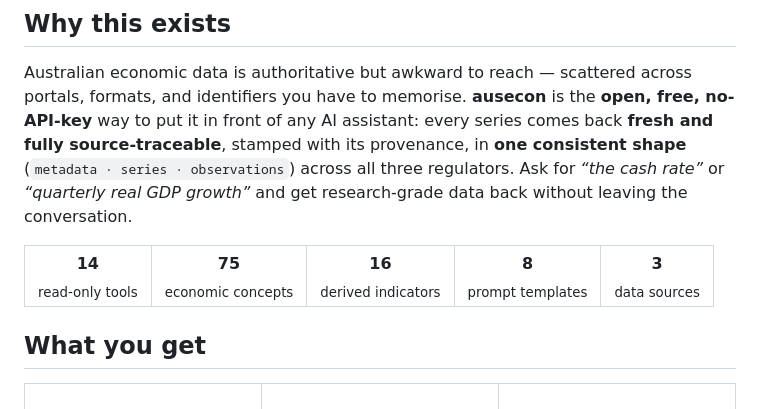
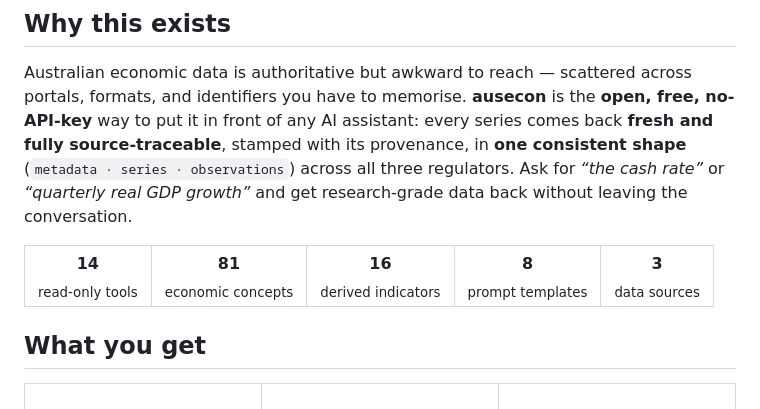
Before and after one commit to AnthonyPuggs/ausecon-mcp-server, a Markdown page: README.md, the part around the change. GitHub-like rendering.

Commit message:
docs: regenerate semantic-concepts reference and bump concept count to 81

```diff
--- a/README.md
+++ b/README.md
@@ -48,7 +48,7 @@ leaving the conversation.
 <table align="center">
   <tr>
     <td align="center"><b>14</b><br/><sub>read-only tools</sub></td>
-    <td align="center"><b>75</b><br/><sub>economic concepts</sub></td>
+    <td align="center"><b>81</b><br/><sub>economic concepts</sub></td>
     <td align="center"><b>16</b><br/><sub>derived indicators</sub></td>
     <td align="center"><b>8</b><br/><sub>prompt templates</sub></td>
     <td align="center"><b>3</b><br/><sub>data sources</sub></td>
```
Also changed, not shown: 1 other file.
